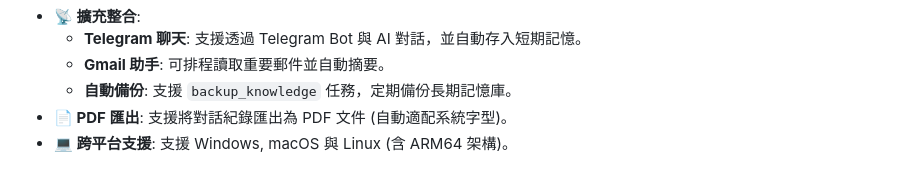
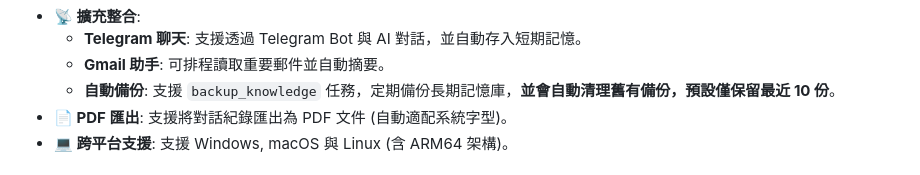
Before and after one commit to asccclass/pcai, a Markdown page: README.md, the part around the change. Rendered like a GitHub page.

Commit message:
<docs>在 README.md 的「擴充整合 -> 自動備份」項目中，補充了以下敘述：並會自動清理舊有備份，預設僅保留最近 10 份」

```diff
--- a/README.md
+++ b/README.md
@@ -28,7 +28,7 @@
 - **📡 擴充整合**:
     - **Telegram 聊天**: 支援透過 Telegram Bot 與 AI 對話，並自動存入短期記憶。
     - **Gmail 助手**: 可排程讀取重要郵件並自動摘要。
-    - **自動備份**: 支援 `backup_knowledge` 任務，定期備份長期記憶庫。
+    - **自動備份**: 支援 `backup_knowledge` 任務，定期備份長期記憶庫，**並會自動清理舊有備份，預設僅保留最近 10 份**。
 - **📄 PDF 匯出**: 支援將對話紀錄匯出為 PDF 文件 (自動適配系統字型)。
 - **💻 跨平台支援**: 支援 Windows, macOS 與 Linux (含 ARM64 架構)。
 
```
